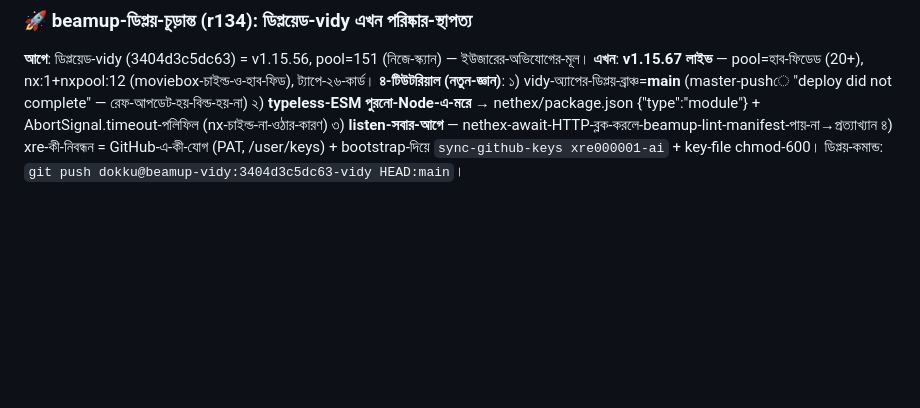
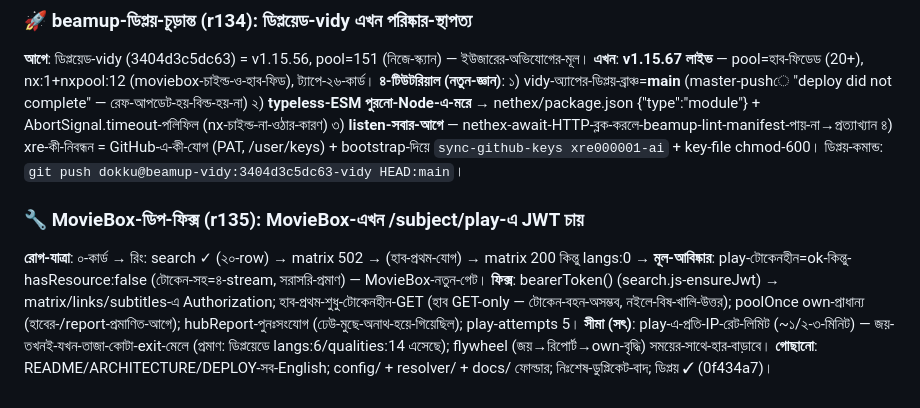
Before and after one commit to xre000001-ai/vidy-addon, a Markdown page: docs/HISTORY_BN.md, the part around the change. GitHub-like rendering; blank space fills up the shorter version.

Commit message:
xre000001-ai HISTORY: MovieBox-ডিপ-ফিক্স-নোট (r135)

```diff
--- a/docs/HISTORY_BN.md
+++ b/docs/HISTORY_BN.md
@@ -438,3 +438,7 @@ vidy.st-ফেল + Google-204-জয়ী ──→ স্পেয়ার (
 ### 🚀 beamup-ডিপ্লয়-চূড়ান্ত (r134): ডিপ্লয়েড-vidy এখন পরিষ্কার-স্থাপত্য
 
 **আগে**: ডিপ্লয়েড-vidy (3404d3c5dc63) = v1.15.56, pool=151 (নিজে-স্ক্যান) — ইউজারের-অভিযোগের-মূল। **এখন**: **v1.15.67 লাইভ** — pool=হাব-ফিডেড (20+), nx:1+nxpool:12 (moviebox-চাইল্ড-ও-হাব-ফিড), ট্যাপে-২৬-কার্ড। **৪-টিউটরিয়াল (নতুন-জ্ঞান)**: ১) vidy-অ্যাপের-ডিপ্লয়-ব্রাঞ্চ=**main** (master-pushে "deploy did not complete" — রেফ-আপডেট-হয়-বিল্ড-হয়-না) ২) **typeless-ESM পুরনো-Node-এ-মরে** → nethex/package.json {"type":"module"} + AbortSignal.timeout-পলিফিল (nx-চাইল্ড-না-ওঠার-কারণ) ৩) **listen-সবার-আগে** — nethex-await-HTTP-ব্লক-করলে-beamup-lint-manifest-পায়-না→প্রত্যাখ্যান ৪) xre-কী-নিবন্ধন = GitHub-এ-কী-যোগ (PAT, /user/keys) + bootstrap-দিয়ে `sync-github-keys xre000001-ai` + key-file chmod-600। ডিপ্লয়-কমান্ড: `git push dokku@beamup-vidy:3404d3c5dc63-vidy HEAD:main`।
+
+### 🔧 MovieBox-ডিপ-ফিক্স (r135): MovieBox-এখন /subject/play-এ JWT চায়
+
+**রোগ-যাত্রা**: ০-কার্ড → রিং: search ✓ (২০-row) → matrix 502 → (হাব-প্রথম-যোগ) → matrix 200 কিন্তু langs:0 → **মূল-আবিষ্কার**: play-টোকেনহীন=ok-কিন্তু-hasResource:false (টোকেন-সহ=৪-stream, সরাসরি-প্রমাণ) — MovieBox-নতুন-গেট। **ফিক্স**: bearerToken() (search.js-ensureJwt) → matrix/links/subtitles-এ Authorization; হাব-প্রথম-শুধু-টোকেনহীন-GET (হাব GET-only — টোকেন-বহন-অসম্ভব, নইলে-বিষ-খালি-উত্তর); poolOnce own-প্রাধান্য (হাবের-/report-প্রমাণিত-আগে); hubReport-পুনঃসংযোগ (ঢেউ-মুছে-অনাথ-হয়ে-গিয়েছিল); play-attempts 5। **সীমা (সৎ)**: play-এ-প্রতি-IP-রেট-লিমিট (~১/২-৩-মিনিট) — জয়-তখনই-যখন-তাজা-কোটা-exit-মেলে (প্রমাণ: ডিপ্লয়েডে langs:6/qualities:14 এসেছে); flywheel (জয়→রিপোর্ট→own-বৃদ্ধি) সময়ের-সাথে-হার-বাড়াবে। **গোছানো**: README/ARCHITECTURE/DEPLOY-সব-English; config/ + resolver/ + docs/ ফোল্ডার; নিঃশেষ-ডুপ্লিকেট-বাদ; ডিপ্লয় ✓ (0f434a7)।
```
